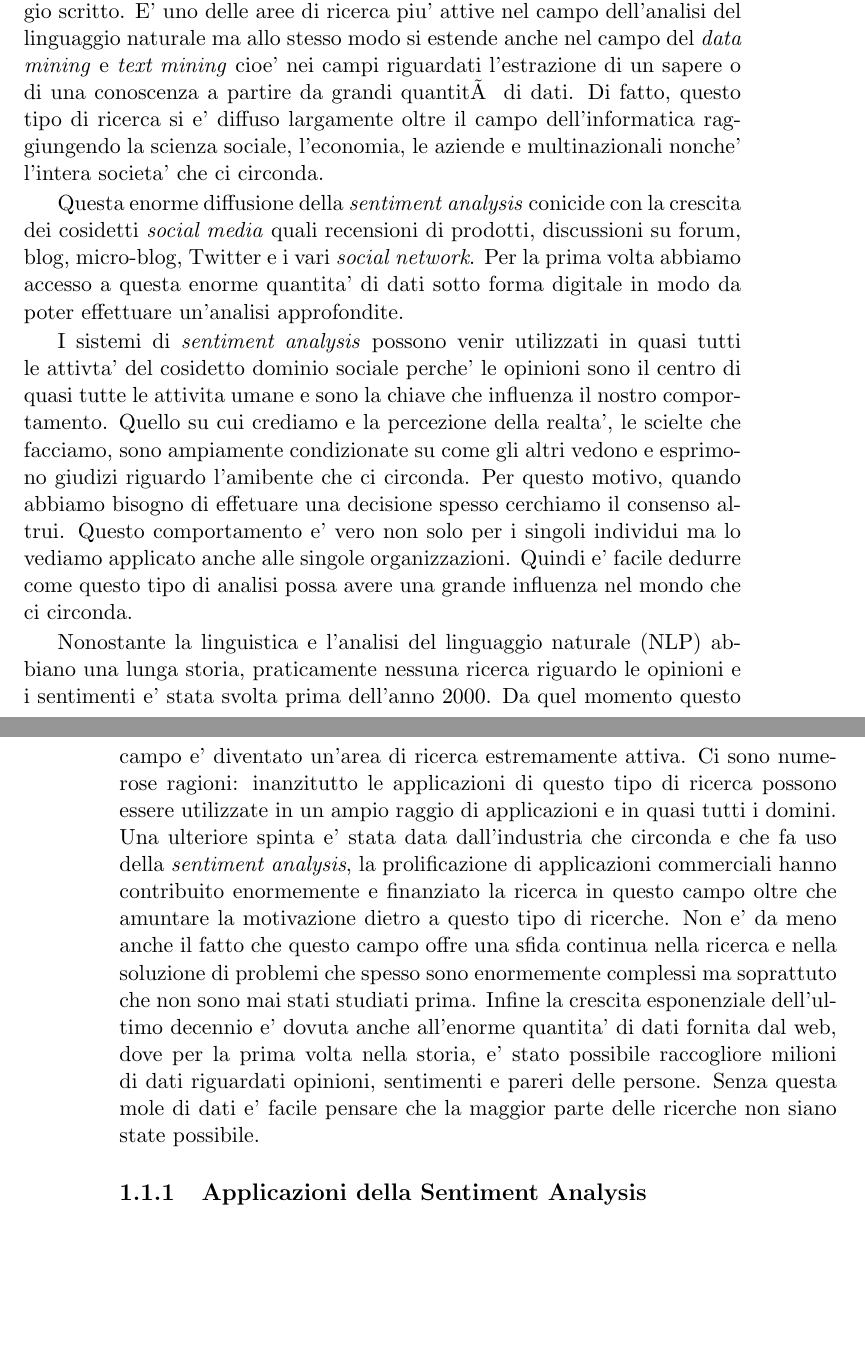
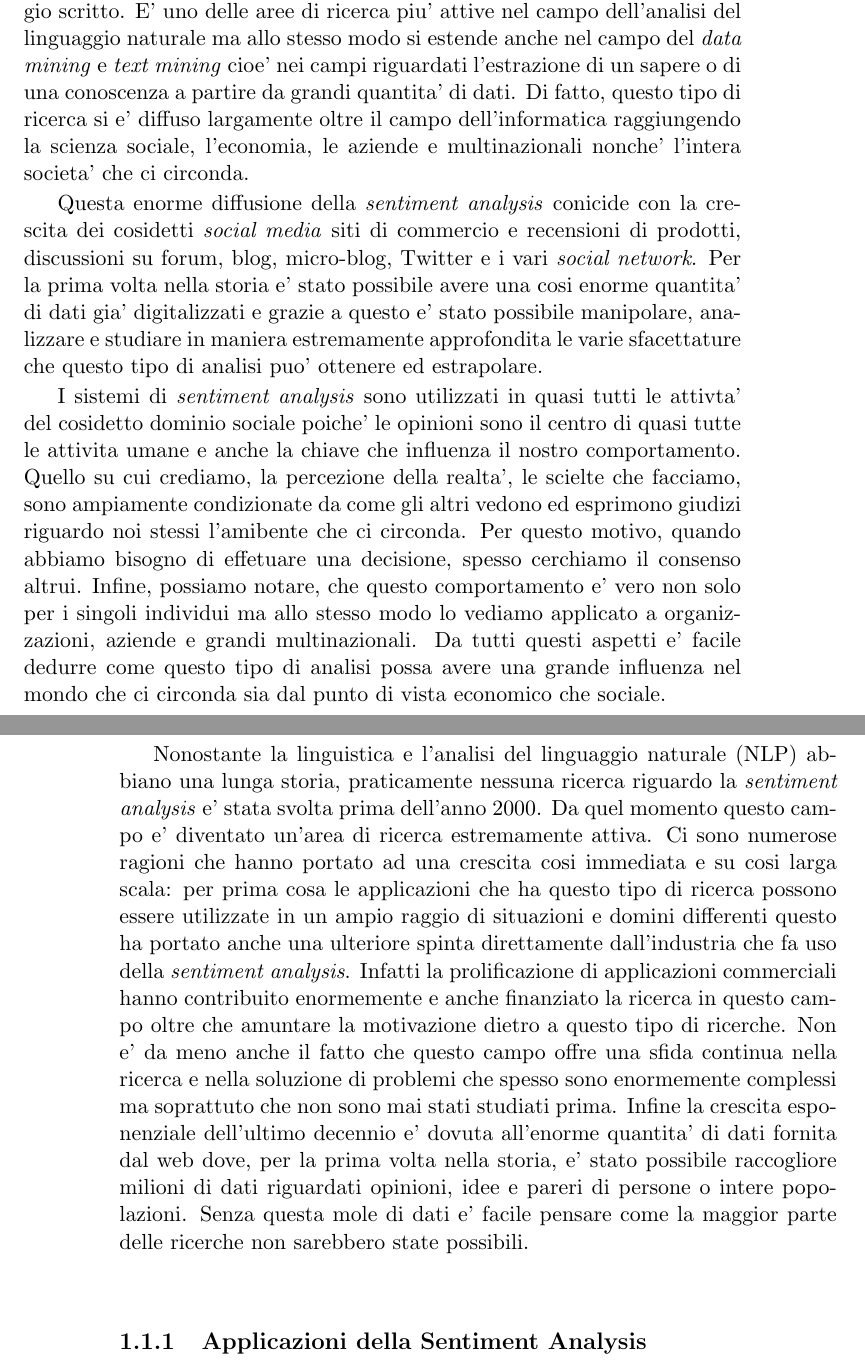
Before and after one commit to ManofWax/tesi-tex, a LaTeX book (tesi.tex): two parts of pages 1 and 2 of 25, joined at a grey line, cut so that both start at the same text, the shorter picture padded with empty space. Compiled offline with pdfLaTeX.

Commit message:
correzioni sul capitolo della sentiment analysis

```diff
--- a/tesi.tex
+++ b/tesi.tex
@@ -16,46 +16,55 @@ che analizzano le opinioni delle persone, i sentimenti, le valutazione e le
 emozioni del linguaggio scritto.
 E' uno delle aree di ricerca piu' attive nel campo dell'analisi del linguaggio
 naturale ma allo stesso modo si estende anche nel campo del \emph{data mining} e
-\emph{text mining} cioe' nei campi riguardati l'estrazione di un sapere o di una conoscenza a partire da grandi quantità di dati.
+\emph{text mining} cioe' nei campi riguardati l'estrazione di un sapere o di una conoscenza a partire da grandi quantita' di dati.
 Di fatto, questo tipo di ricerca si e' diffuso largamente
 oltre il campo dell'informatica raggiungendo la scienza sociale,
 l'economia, le aziende e multinazionali nonche' l'intera societa' che ci circonda.
 
 Questa enorme diffusione della \emph{sentiment analysis} conicide con la
-crescita dei cosidetti \emph{social media} quali recensioni di prodotti,
+crescita dei cosidetti \emph{social media} siti di commercio e recensioni di prodotti,
 discussioni su forum, blog, micro-blog, Twitter e i vari \emph{social network}.
-Per la prima volta abbiamo accesso a questa enorme quantita' di dati sotto forma
-digitale in modo da poter effettuare un'analisi approfondite.
+Per la prima volta nella storia  e' stato possibile avere una
+cosi enorme quantita' di dati gia' digitalizzati e grazie a questo
+e' stato possibile manipolare, analizzare e studiare in maniera
+estremamente approfondita le varie sfacettature che questo tipo di analisi puo'
+ottenere ed estrapolare.
 
-I sistemi di \emph{sentiment analysis} possono venir utilizzati in quasi tutti
-le attivta' del cosidetto dominio sociale perche' le opinioni sono il centro
-di quasi tutte le attivita umane e sono la chiave che influenza il nostro
+I sistemi di \emph{sentiment analysis} sono utilizzati in quasi tutti
+le attivta' del cosidetto dominio sociale poiche' le opinioni sono il centro
+di quasi tutte le attivita umane e anche la chiave che influenza il nostro
 comportamento.
-Quello su cui crediamo e la percezione della realta', le scielte che facciamo,
-sono ampiamente condizionate su come gli altri vedono e esprimono giudizi
-riguardo l'amibente che ci circonda. Per questo motivo, quando abbiamo bisogno
-di effetuare una decisione spesso cerchiamo il consenso altrui.
-Questo comportamento e' vero non solo per i singoli individui ma lo vediamo
-applicato anche alle singole organizzazioni. Quindi e' facile dedurre
+Quello su cui crediamo, la percezione della realta', le scielte che facciamo,
+sono ampiamente condizionate da come gli altri vedono ed esprimono giudizi
+riguardo noi stessi l'amibente che ci circonda.
+Per questo motivo, quando abbiamo bisogno
+di effetuare una decisione, spesso cerchiamo il consenso altrui.
+Infine, possiamo notare, che questo comportamento e' vero non solo
+per i singoli individui ma allo stesso modo lo vediamo
+applicato a organizzazioni, aziende e grandi multinazionali.
+Da tutti questi aspetti e' facile dedurre
 come questo tipo di analisi possa avere una grande influenza nel mondo che
-ci circonda.
+ci circonda sia dal punto di vista economico che sociale.
 
 Nonostante la linguistica e l'analisi del linguaggio naturale (NLP) abbiano una lunga
-storia, praticamente nessuna ricerca riguardo le opinioni e i sentimenti e' stata
+storia, praticamente nessuna ricerca riguardo la \emph{sentiment analysis} e' stata
 svolta prima dell'anno 2000. Da quel momento questo campo e' diventato un'area
-di ricerca estremamente attiva. Ci sono numerose ragioni: inanzitutto le applicazioni
-di questo tipo di ricerca possono essere utilizzate in un ampio raggio di applicazioni
-e in quasi tutti i domini. Una ulteriore spinta e' stata data dall'industria che
-circonda e che fa uso della \emph{sentiment analysis}, la prolificazione di applicazioni
-commerciali hanno contribuito enormemente e finanziato la ricerca in questo campo oltre
+di ricerca estremamente attiva. Ci sono numerose ragioni che hanno
+portato ad una crescita cosi immediata e su cosi larga scala: per prima cosa le applicazioni
+che ha questo tipo di ricerca possono essere utilizzate in un ampio raggio di
+situazioni e domini differenti questo ha portato anche una ulteriore spinta
+direttamente dall'industria che fa uso della \emph{sentiment analysis}.
+Infatti la prolificazione di applicazioni
+commerciali hanno contribuito enormemente e anche finanziato la ricerca in questo campo oltre
 che amuntare la motivazione dietro a questo tipo di ricerche. Non e' da meno anche il
 fatto che questo campo offre una sfida continua nella ricerca e nella soluzione di problemi
 che spesso sono enormemente complessi ma soprattuto che non sono mai stati studiati prima.
-Infine la crescita esponenziale dell'ultimo decennio e' dovuta anche all'enorme
-quantita' di dati fornita dal web, dove per la prima volta nella storia, e' stato possibile
-raccogliore milioni di dati riguardati opinioni, sentimenti e pareri delle persone.
-Senza questa mole di dati e' facile pensare che la maggior parte delle ricerche non
-siano state possibile.
+Infine la crescita esponenziale dell'ultimo decennio e' dovuta all'enorme
+quantita' di dati fornita dal web dove, per la prima volta nella storia, e' stato possibile
+raccogliore milioni di dati riguardati opinioni, idee e pareri di persone o intere
+popolazioni.
+Senza questa mole di dati e' facile pensare come la maggior parte delle ricerche non
+sarebbero state possibili.
 
 \subsection{Applicazioni della Sentiment Analysis}
 Le opinioni e i pareri sono la base di tutte le attivita sociali perche' sono la chiave
```
